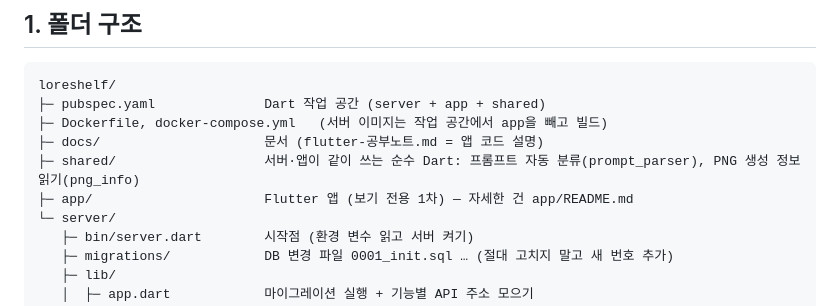
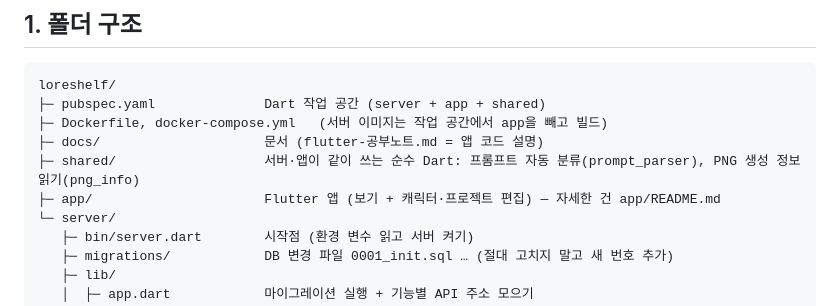
Before and after one commit to SirohaKR/loreshelf, a Markdown page: docs/개발자-설명서.md, the part around the change. Drawn GitHub-style.

```diff
--- a/docs/개발자-설명서.md
+++ b/docs/개발자-설명서.md
@@ -14,7 +14,7 @@ loreshelf/
 ├─ Dockerfile, docker-compose.yml   (서버 이미지는 작업 공간에서 app을 빼고 빌드)
 ├─ docs/                     문서 (flutter-공부노트.md = 앱 코드 설명)
 ├─ shared/                   서버·앱이 같이 쓰는 순수 Dart: 프롬프트 자동 분류(prompt_parser), PNG 생성 정보 읽기(png_info)
-├─ app/                      Flutter 앱 (보기 전용 1차) — 자세한 건 app/README.md
+├─ app/                      Flutter 앱 (보기 + 캐릭터·프로젝트 편집) — 자세한 건 app/README.md
 └─ server/
    ├─ bin/server.dart        시작점 (환경 변수 읽고 서버 켜기)
    ├─ migrations/            DB 변경 파일 0001_init.sql … (절대 고치지 말고 새 번호 추가)
```
Also changed, not shown: app/README.md (+1 -1 lines), docs/작업-현황.md (+8 -3 lines).
